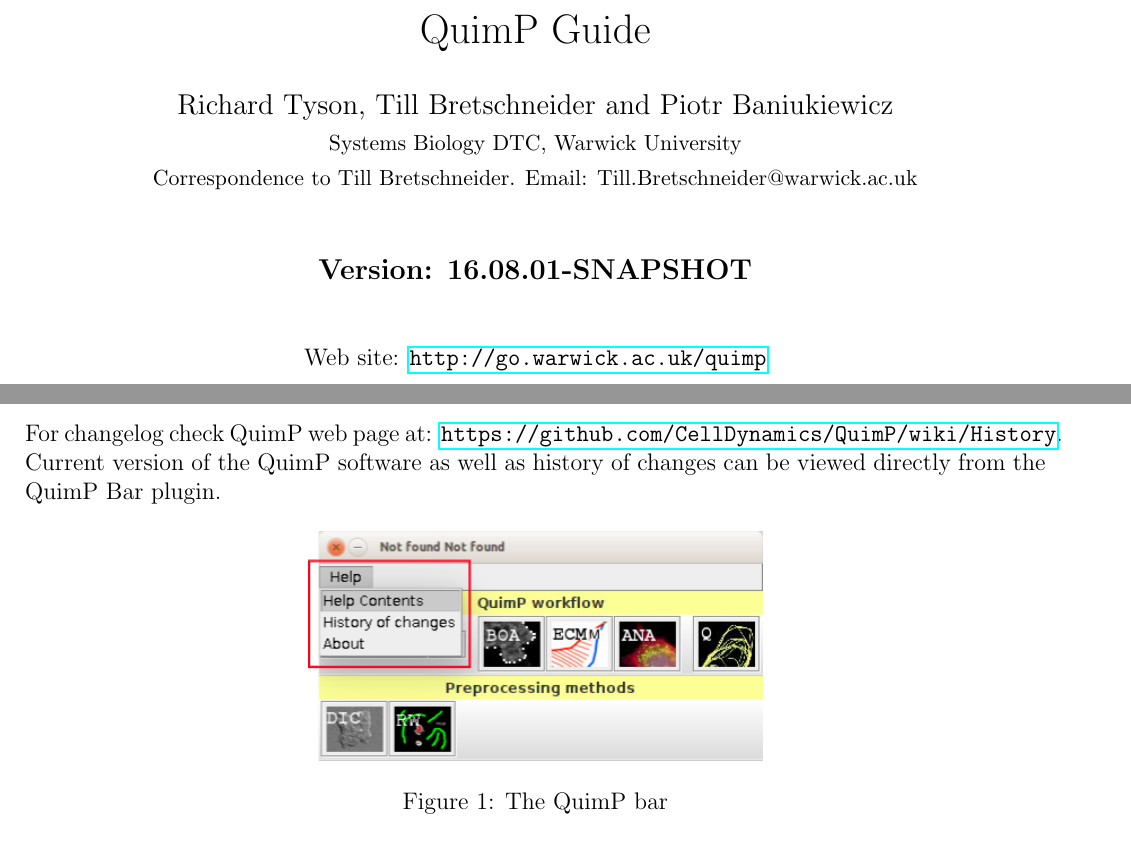
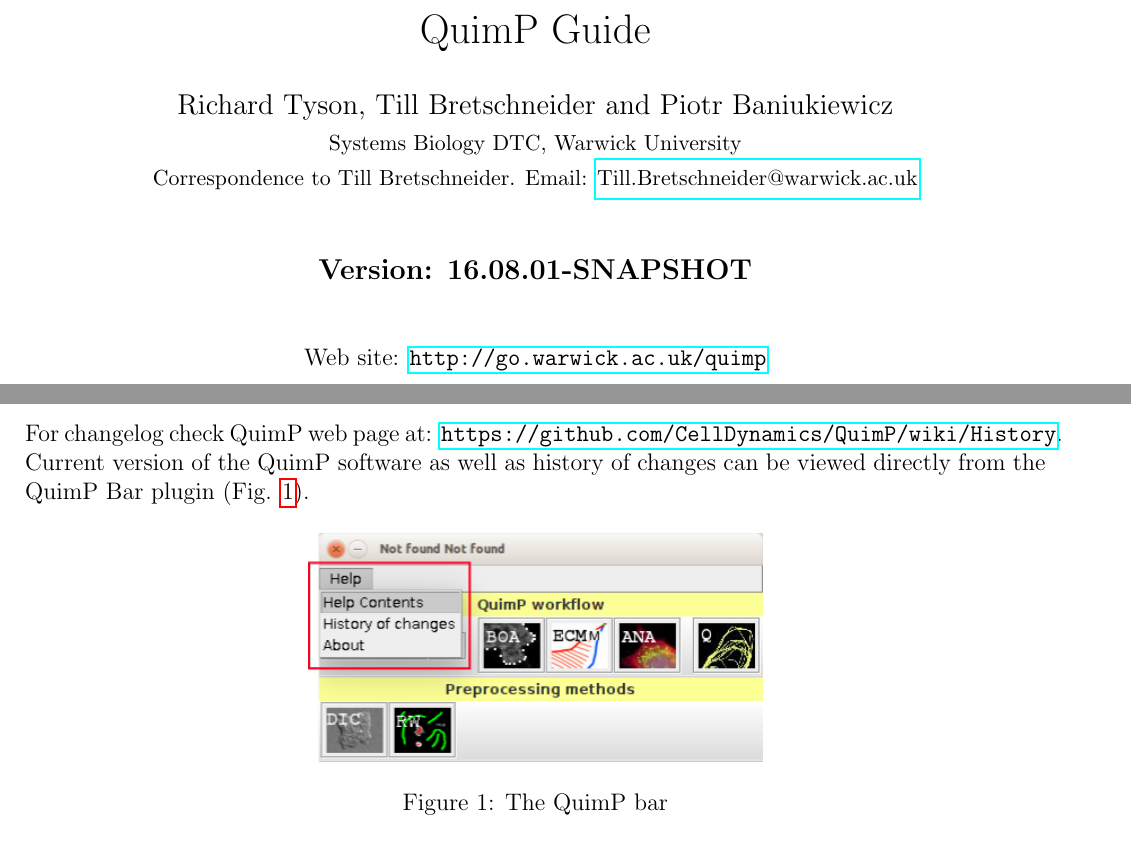
Before and after one commit to CellDynamics/QuimP-Doc, a LaTeX document (Docs/QuimP_Guide.tex): two parts of pages 1 and 3 of 35, joined at a grey line, cut so that both start at the same text. Compiled offline with pdfLaTeX.

Commit message:
linked emails

```diff
--- a/Docs/QuimP_Guide.tex
+++ b/Docs/QuimP_Guide.tex
@@ -15,7 +15,7 @@
 
 \begin{document}
 \title{QuimP Guide}
-\author{Richard Tyson, Till Bretschneider and Piotr Baniukiewicz\\ \small Systems Biology DTC, Warwick University\\ \small Correspondence to Till Bretschneider. Email: Till.Bretschneider@warwick.ac.uk\\}
+\author{Richard Tyson, Till Bretschneider and Piotr Baniukiewicz\\ \small Systems Biology DTC, Warwick University\\ \small Correspondence to Till Bretschneider. Email: \href{mailto:Till.Bretschneider@warwick.ac.uk}{Till.Bretschneider@warwick.ac.uk}\\}
 \date{}
 \maketitle
 \begin{center}
@@ -50,11 +50,11 @@
 
 \subsection{Change log}
 For changelog check QuimP web page at: \url{https://github.com/CellDynamics/QuimP/wiki/History}.
-Current version of the QuimP software as well as history of changes can be viewed directly from the QuimP Bar plugin.
+Current version of the QuimP software as well as history of changes can be viewed directly from the QuimP Bar plugin (Fig. \ref{fig:quimpBar_menu}).
 \begin{figure}[ht]
 	\centering
 	\includegraphics[width=8cm]{quimpBar_menu.png} % requires the graphicx package
 	\caption{The QuimP bar}
-	\label{quimpBar_menu}
+	\label{fig:quimpBar_menu}
 \end{figure}
 
```
Also changed, not shown: Docs/QuimP_Guide.tex (4 more changed lines).
